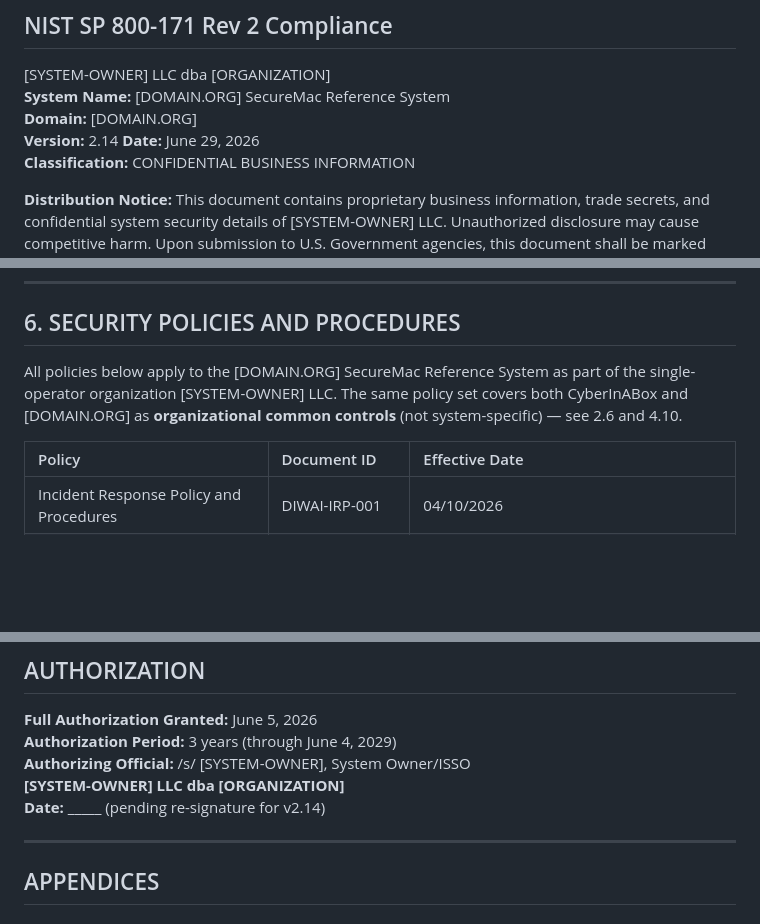
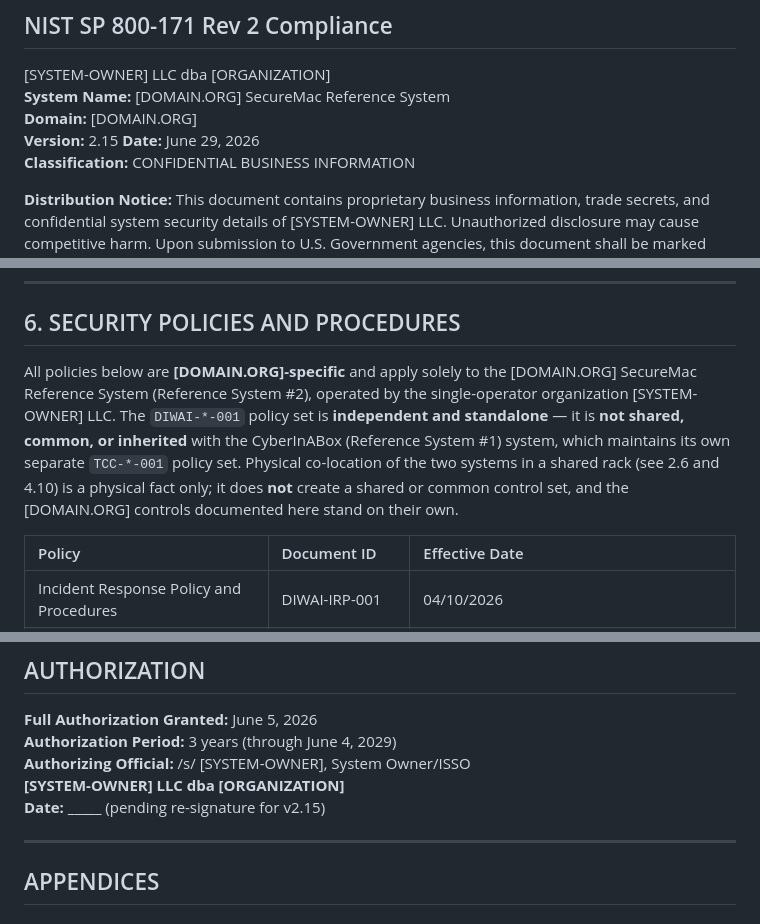
Before and after one commit to The-CyberHygiene-Project/diwai, a Markdown page: CyberSecurity/SSP/System_Security_Plan_v2.15_REDACTED.md, 3 parts joined by grey strips. Drawn GitHub-style; blank space fills up the shorter version.

Commit message:
SSP v2.15: §6 independence cleanup — clean wall between RS#1 and RS#2
Remove the last residual shared-controls language. §6 intro no longer
calls the policy set "organizational common controls ... covers both
CyberInABox and diwai.org." It now states the DIWAI-*-001 set is
diwai.org-specific, independent, and standalone — not shared, common, or
inherited with CyberInABox's (RS#1) TCC-*-001 set; physical co-location is
a physical fact only and creates no common control set. Completes the
independence determination from v2.12 (corrected). No control/SPRS change.

Co-Authored-By: Claude Opus 4.8 <noreply@anthropic.com>

```diff
--- a/CyberSecurity/SSP/System_Security_Plan_v2.14_REDACTED.md
+++ b/CyberSecurity/SSP/System_Security_Plan_v2.15_REDACTED.md
@@ -7,7 +7,7 @@
 [SYSTEM-OWNER] LLC dba [ORGANIZATION]\
 **System Name:** [DOMAIN.ORG] SecureMac Reference System\
 **Domain:** [DOMAIN.ORG]\
-**Version:** 2.14 **Date:** June 29, 2026\
+**Version:** 2.15 **Date:** June 29, 2026\
 **Classification:** CONFIDENTIAL BUSINESS INFORMATION
 
 **Distribution Notice:** This document contains proprietary business information, trade secrets, and confidential system security details of [SYSTEM-OWNER] LLC. Unauthorized disclosure may cause competitive harm. Upon submission to U.S. Government agencies, this document shall be marked and protected as Controlled Unclassified Information (CUI) per 32 CFR Part 2002.
@@ -540,7 +541,7 @@ The Mac Mini M4 Pro is housed in a locked 2U rack mount within a free-standing r
 
 ## 6. SECURITY POLICIES AND PROCEDURES
 
-All policies below apply to the [DOMAIN.ORG] SecureMac Reference System as part of the single-operator organization [SYSTEM-OWNER] LLC. The same policy set covers both CyberInABox and [DOMAIN.ORG] as **organizational common controls** (not system-specific) — see 2.6 and 4.10.
+All policies below are **[DOMAIN.ORG]-specific** and apply solely to the [DOMAIN.ORG] SecureMac Reference System (Reference System #2), operated by the single-operator organization [SYSTEM-OWNER] LLC. The `DIWAI-*-001` policy set is **independent and standalone** — it is **not shared, common, or inherited** with the CyberInABox (Reference System #1) system, which maintains its own separate `TCC-*-001` policy set. Physical co-location of the two systems in a shared rack (see 2.6 and 4.10) is a physical fact only; it does **not** create a shared or common control set, and the [DOMAIN.ORG] controls documented here stand on their own.
 
 | Policy | Document ID | Effective Date |
 |:---|:---|:---|
@@ -654,7 +655,7 @@ The June 6, 2026 decision to abandon the YubiKey PIV approach (after two lockout
 **Authorization Period:** 3 years (through June 4, 2029)\
 **Authorizing Official:** /s/ [SYSTEM-OWNER], System Owner/ISSO\
 **[SYSTEM-OWNER] LLC dba [ORGANIZATION]**\
-**Date:** _____ (pending re-signature for v2.14)
+**Date:** _____ (pending re-signature for v2.15)
 
 ---
 
```
Also changed, not shown: other parts of CyberSecurity/SSP/System_Security_Plan_v2.15_REDACTED.md (+2 -1 lines).
